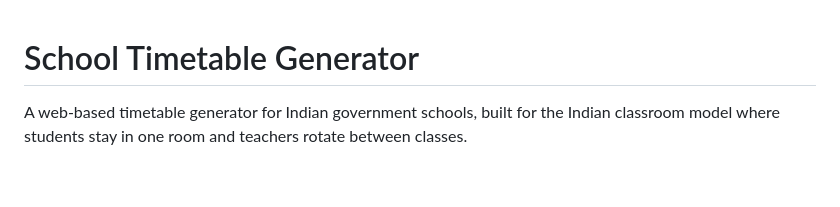
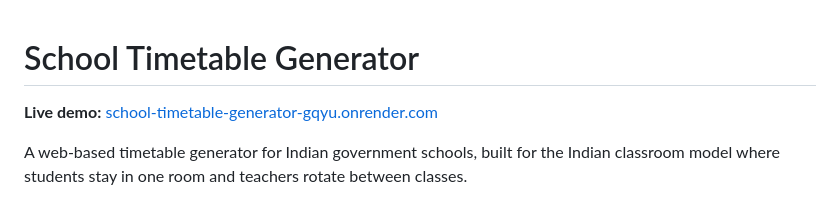
Before and after one commit to KV721/school-timetable-generator, a Markdown page: README.md, the part around one of its changes. Rendered like a GitHub page; blank space fills up the shorter version.

```diff
--- a/README.md
+++ b/README.md
@@ -1,4 +1,6 @@
 # School Timetable Generator
+
+**Live demo:** [school-timetable-generator-gqyu.onrender.com](https://school-timetable-generator-gqyu.onrender.com/)
 
 A web-based timetable generator for Indian government schools, built for the Indian classroom model where students stay in one room and teachers rotate between classes.
 
```
Also changed, not shown: other parts of README.md (+1 -1 lines).
